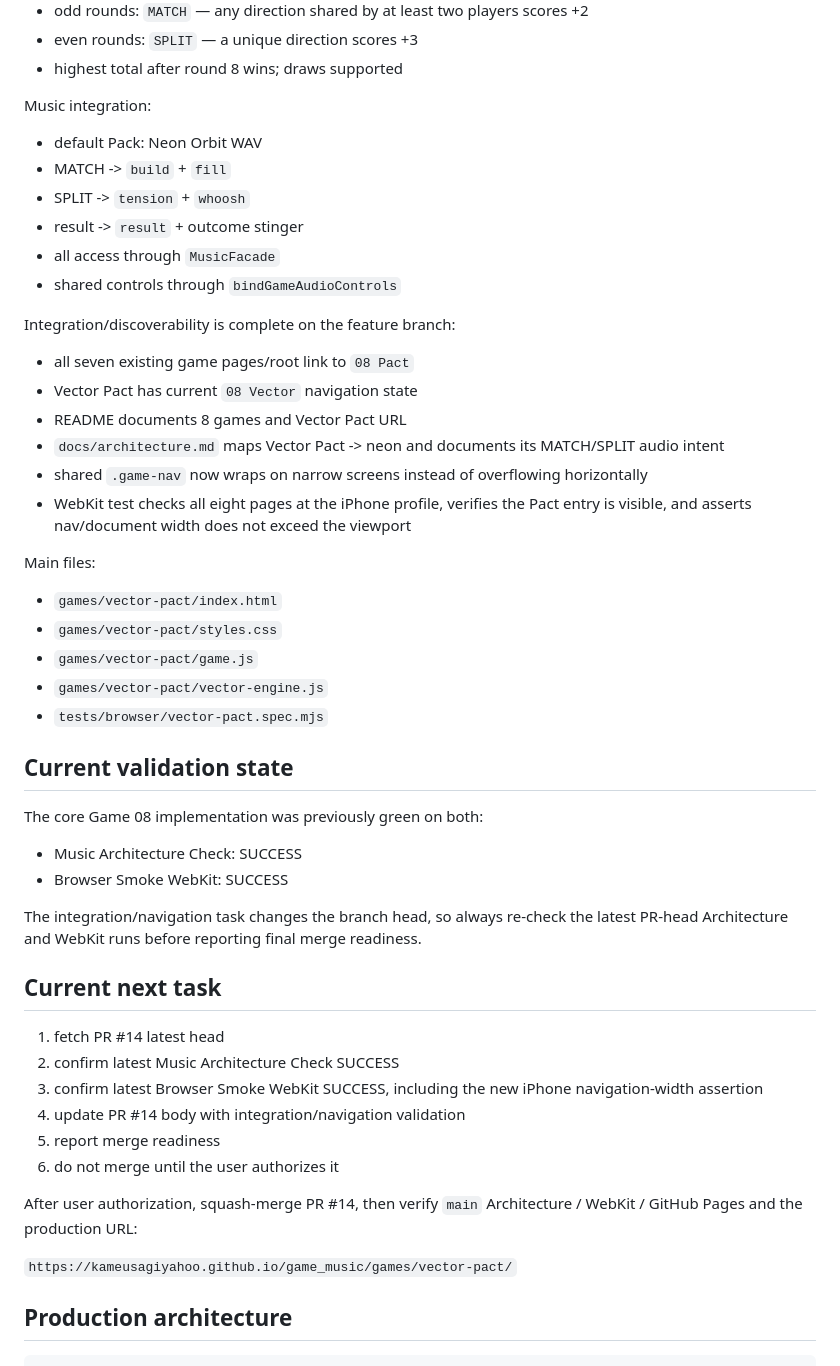
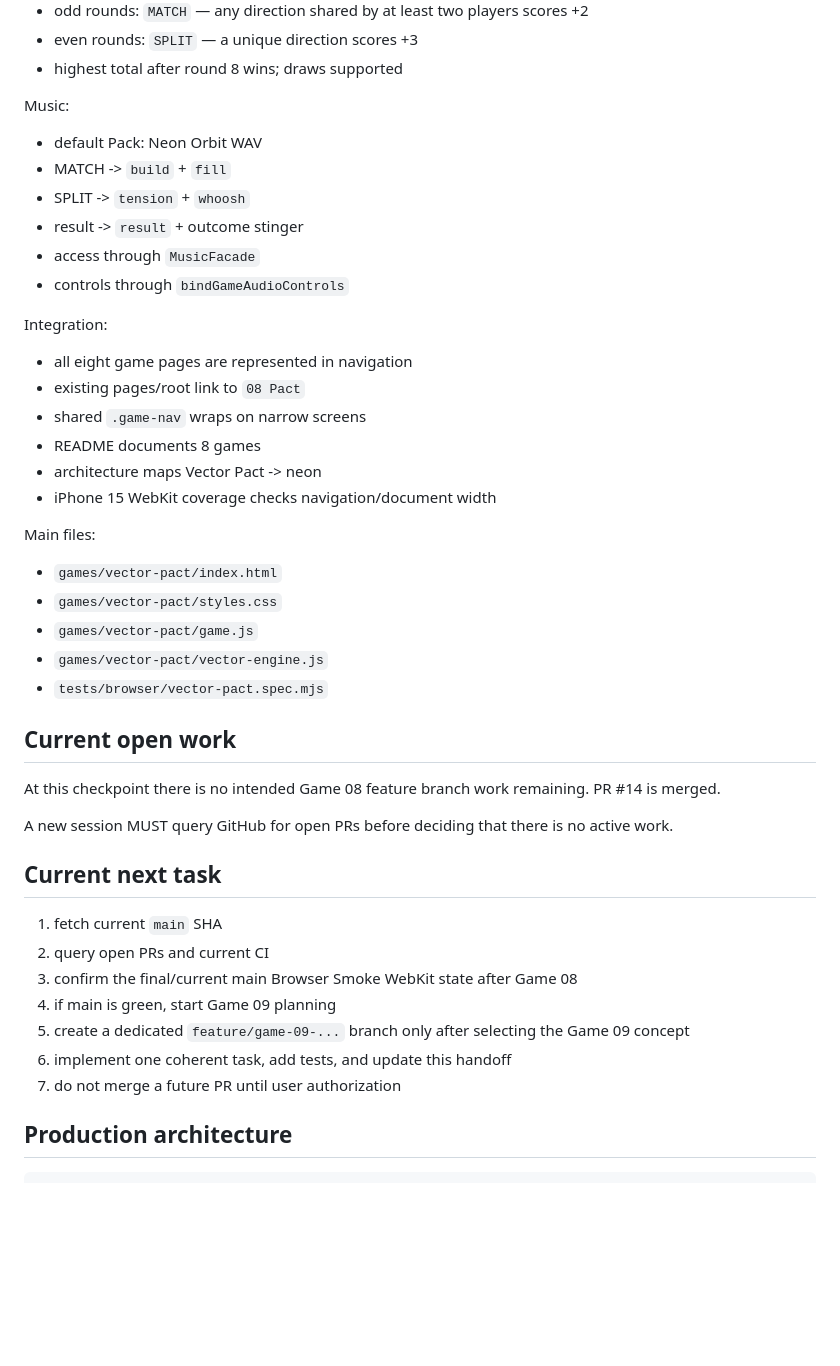
Before and after one commit to kameusagiyahoo/game_music, a Markdown page: docs/DEVELOPMENT_HANDOFF.md, the part around one of its changes. Drawn GitHub-style; blank space fills up the shorter version.

```diff
--- a/docs/DEVELOPMENT_HANDOFF.md
+++ b/docs/DEVELOPMENT_HANDOFF.md
@@ -74,23 +77,23 @@ Rules:
 - even rounds: `SPLIT` — a unique direction scores +3
 - highest total after round 8 wins; draws supported
 
-Music integration:
+Music:
 
 - default Pack: Neon Orbit WAV
 - MATCH -> `build` + `fill`
 - SPLIT -> `tension` + `whoosh`
 - result -> `result` + outcome stinger
-- all access through `MusicFacade`
-- shared controls through `bindGameAudioControls`
+- access through `MusicFacade`
+- controls through `bindGameAudioControls`
 
-Integration/discoverability is complete on the feature branch:
+Integration:
 
-- all seven existing game pages/root link to `08 Pact`
-- Vector Pact has current `08 Vector` navigation state
-- README documents 8 games and Vector Pact URL
-- `docs/architecture.md` maps Vector Pact -> neon and documents its MATCH/SPLIT audio intent
-- shared `.game-nav` now wraps on narrow screens instead of overflowing horizontally
-- WebKit test checks all eight pages at the iPhone profile, verifies the Pact entry is visible, and asserts nav/document width does not exceed the viewport
+- all eight game pages are represented in navigation
+- existing pages/root link to `08 Pact`
+- shared `.game-nav` wraps on narrow screens
+- README documents 8 games
+- architecture maps Vector Pact -> neon
+- iPhone 15 WebKit coverage checks navigation/document width
 
 Main files:
 
@@ -100,27 +103,21 @@ Main files:
 - `games/vector-pact/vector-engine.js`
 - `tests/browser/vector-pact.spec.mjs`
 
-## Current validation state
+## Current open work
 
-The core Game 08 implementation was previously green on both:
+At this checkpoint there is no intended Game 08 feature branch work remaining. PR #14 is merged.
 
-- Music Architecture Check: SUCCESS
-- Browser Smoke WebKit: SUCCESS
-
-The integration/navigation task changes the branch head, so always re-check the latest PR-head Architecture and WebKit runs before reporting final merge readiness.
+A new session MUST query GitHub for open PRs before deciding that there is no active work.
 
 ## Current next task
 
-1. fetch PR #14 latest head
-2. confirm latest Music Architecture Check SUCCESS
-3. confirm latest Browser Smoke WebKit SUCCESS, including the new iPhone navigation-width assertion
-4. update PR #14 body with integration/navigation validation
-5. report merge readiness
-6. do not merge until the user authorizes it
-
-After user authorization, squash-merge PR #14, then verify `main` Architecture / WebKit / GitHub Pages and the production URL:
-
-`https://kameusagiyahoo.github.io/game_music/games/vector-pact/`
+1. fetch current `main` SHA
+2. query open PRs and current CI
+3. confirm the final/current main Browser Smoke WebKit state after Game 08
+4. if main is green, start Game 09 planning
+5. create a dedicated `feature/game-09-...` branch only after selecting the Game 09 concept
+6. implement one coherent task, add tests, and update this handoff
+7. do not merge a future PR until user authorization
 
 ## Production architecture
 
```
Also changed, not shown: other parts of docs/DEVELOPMENT_HANDOFF.md (+53 -26 lines).
